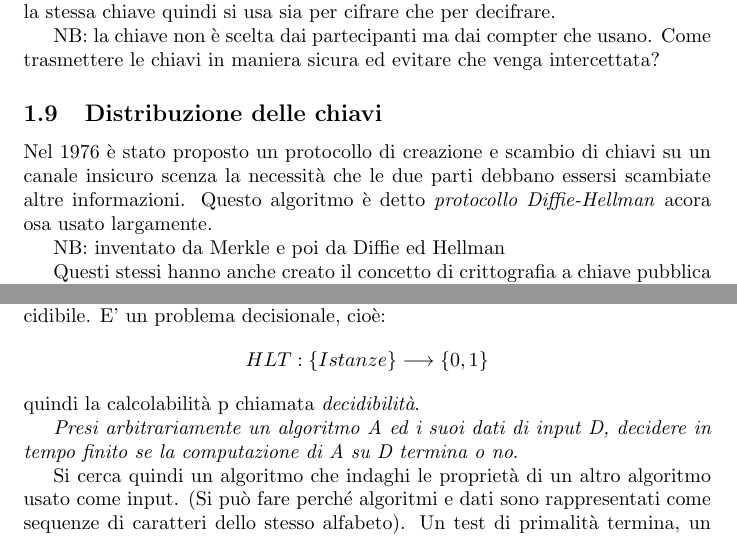
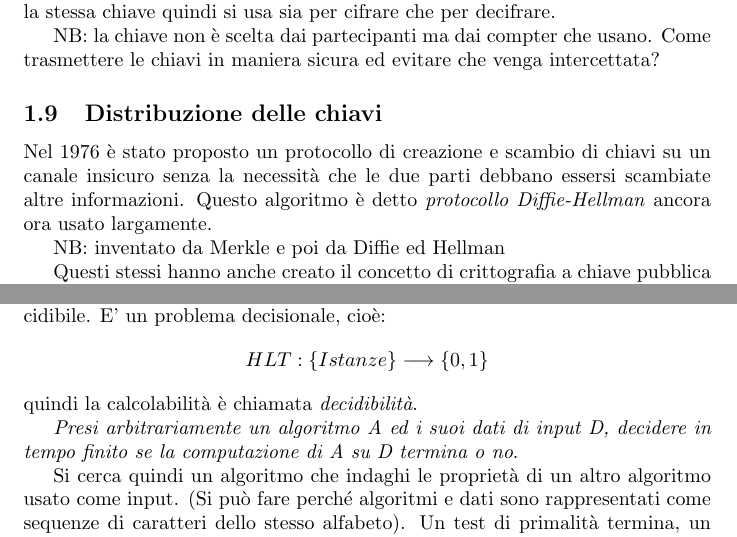
Before and after one commit to drw0if/Appunti, a LaTeX document (Crittografia/main.tex, which reads Crittografia/1_Introduzione.tex, Crittografia/2_Rimandi_alla_teoria_dell_informazione.tex): two parts of pages 13 and 18 of 109, joined at a grey line, cut so that both start at the same text. Compiled offline with pdfLaTeX.

Commit message:
fix Crittografia: aggiustati altri typo

```diff
--- a/Crittografia/1_Introduzione.tex
+++ b/Crittografia/1_Introduzione.tex
@@ -107,7 +107,7 @@ NB: la chiave non è scelta dai partecipanti ma dai compter che usano.
 Come trasmettere le chiavi in maniera sicura ed evitare che venga intercettata?
 
 \subsection{Distribuzione delle chiavi}
-Nel 1976 è stato proposto un protocollo di creazione e scambio di chiavi su un canale insicuro scenza la necessità che le due parti debbano essersi scambiate altre informazioni. Questo algoritmo è detto \emph{protocollo Diffie-Hellman} acora osa usato largamente.
+Nel 1976 è stato proposto un protocollo di creazione e scambio di chiavi su un canale insicuro senza la necessità che le due parti debbano essersi scambiate altre informazioni. Questo algoritmo è detto \emph{protocollo Diffie-Hellman} ancora ora usato largamente.
 
 NB: inventato da Merkle e poi da Diffie ed Hellman
 
--- a/Crittografia/2_Rimandi_alla_teoria_dell_informazione.tex
+++ b/Crittografia/2_Rimandi_alla_teoria_dell_informazione.tex
@@ -157,7 +157,7 @@ E' una sequenza finita di operazioni, completamente e univocamente determinate.
 \subsubsection{Problema dell'arresto (Halt problem)}
 Alan Turing nel 1930 scopre il problema dell'arresto e dimostra essere non decidibile. E' un problema decisionale, cioè:
 $$ HLT:\{Istanze\} \longrightarrow \{0, 1\} $$
-quindi la calcolabilità p chiamata \emph{decidibilità}.
+quindi la calcolabilità è chiamata \emph{decidibilità}.
 
 \emph{Presi arbitrariamente un algoritmo A ed i suoi dati di input D, decidere in tempo finito se la computazione di A su D termina o no}.
 
```
Also changed, not shown: Crittografia/complexity_classes.svg, Crittografia/2_Rimandi_alla_teoria_dell_informazione.tex (2 more changed lines).
